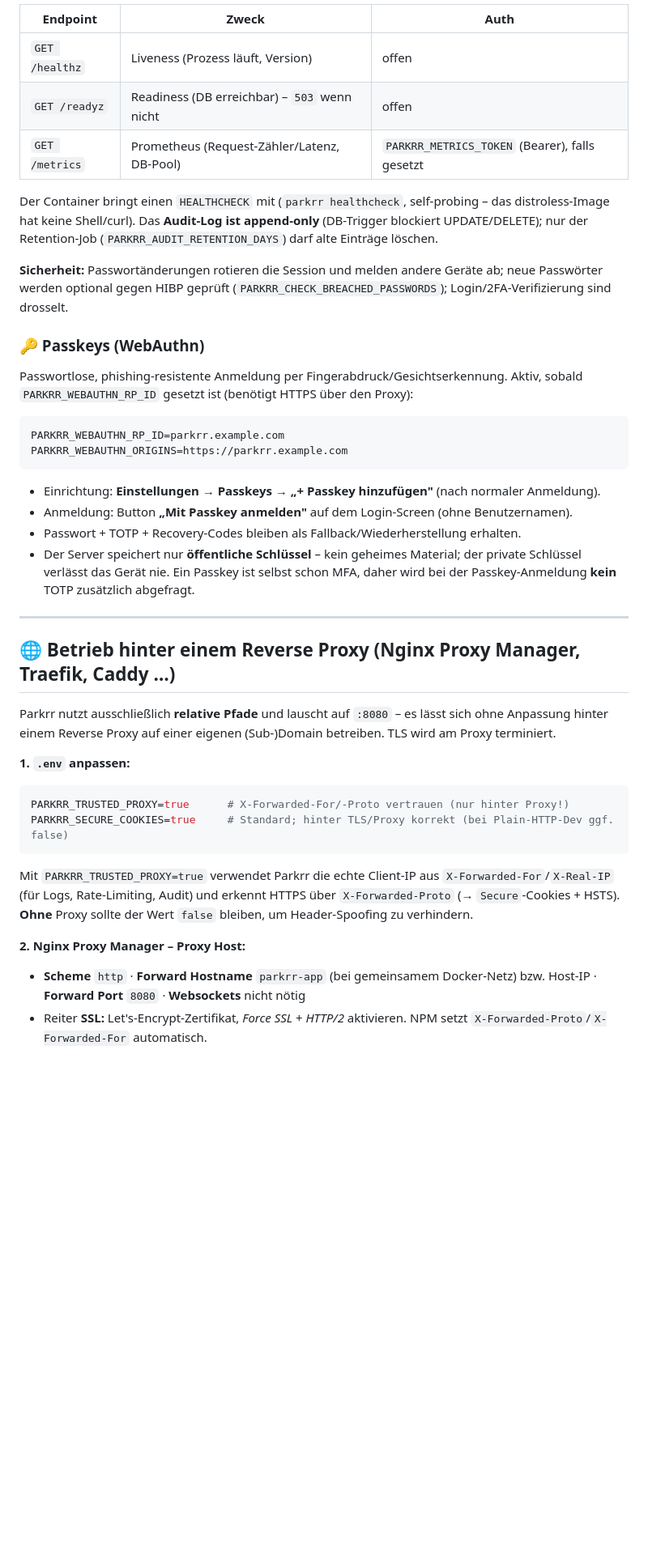
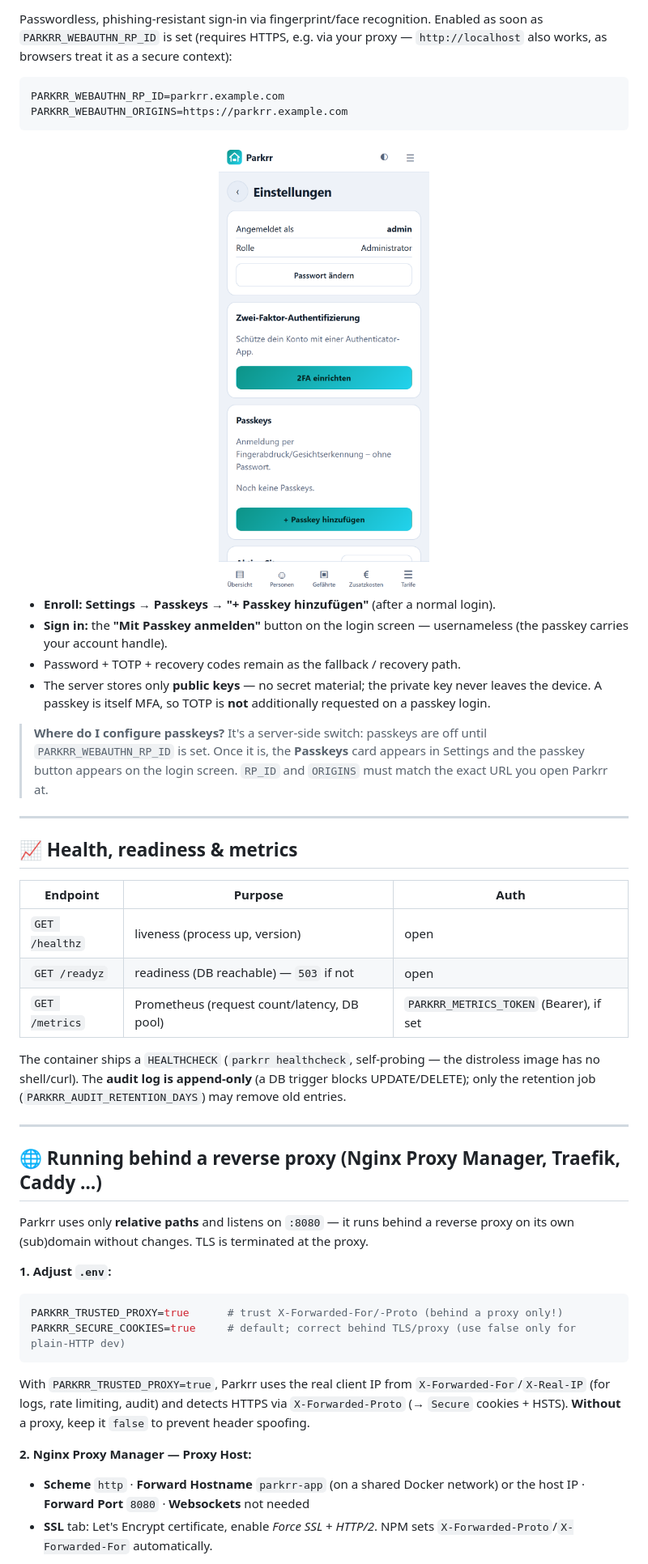
Before and after one commit to d0linger/Parkrr, a Markdown page: README.md, the part around one of its changes. Shown at 81% size. Drawn GitHub-style; pictures changed too: docs/screenshots/05-settings.png (added); blank space fills up the shorter version.

````diff
--- a/README.md
+++ b/README.md
@@ -129,60 +131,68 @@ erreichbar). Schema-Migrationen laufen automatisch beim Start.
 
-| Endpoint | Zweck | Auth |
-|----------|-------|------|
-| `GET /healthz` | Liveness (Prozess läuft, Version) | offen |
-| `GET /readyz` | Readiness (DB erreichbar) – `503` wenn nicht | offen |
-| `GET /metrics` | Prometheus (Request-Zähler/Latenz, DB-Pool) | `PARKRR_METRICS_TOKEN` (Bearer), falls gesetzt |
-
-Der Container bringt einen `HEALTHCHECK` mit (`parkrr healthcheck`, self-probing –
-das distroless-Image hat keine Shell/curl). Das **Audit-Log ist append-only**
-(DB-Trigger blockiert UPDATE/DELETE); nur der Retention-Job
-(`PARKRR_AUDIT_RETENTION_DAYS`) darf alte Einträge löschen.
-
-**Sicherheit:** Passwortänderungen rotieren die Session und melden andere Geräte
-ab; neue Passwörter werden optional gegen HIBP geprüft
-(`PARKRR_CHECK_BREACHED_PASSWORDS`); Login/2FA-Verifizierung sind drosselt.
-
-### 🔑 Passkeys (WebAuthn)
-
-Passwortlose, phishing-resistente Anmeldung per Fingerabdruck/Gesichtserkennung.
-Aktiv, sobald `PARKRR_WEBAUTHN_RP_ID` gesetzt ist (benötigt HTTPS über den Proxy):
+Passwordless, phishing-resistant sign-in via fingerprint/face recognition. Enabled
+as soon as `PARKRR_WEBAUTHN_RP_ID` is set (requires HTTPS, e.g. via your proxy —
+`http://localhost` also works, as browsers treat it as a secure context):
 
 ```env
 PARKRR_WEBAUTHN_RP_ID=parkrr.example.com
 PARKRR_WEBAUTHN_ORIGINS=https://parkrr.example.com
 ```
 
-- Einrichtung: **Einstellungen → Passkeys → „+ Passkey hinzufügen"** (nach normaler Anmeldung).
-- Anmeldung: Button **„Mit Passkey anmelden"** auf dem Login-Screen (ohne Benutzernamen).
-- Passwort + TOTP + Recovery-Codes bleiben als Fallback/Wiederherstellung erhalten.
-- Der Server speichert nur **öffentliche Schlüssel** – kein geheimes Material; der
-  private Schlüssel verlässt das Gerät nie. Ein Passkey ist selbst schon MFA, daher
-  wird bei der Passkey-Anmeldung **kein** TOTP zusätzlich abgefragt.
+<div align="center">
+<img src="docs/screenshots/05-settings.png" width="300" alt="Settings with the Passkeys card">
+</div>
+
+- **Enroll:** **Settings → Passkeys → "+ Passkey hinzufügen"** (after a normal login).
+- **Sign in:** the **"Mit Passkey anmelden"** button on the login screen —
+  usernameless (the passkey carries your account handle).
+- Password + TOTP + recovery codes remain as the fallback / recovery path.
+- The server stores only **public keys** — no secret material; the private key
+  never leaves the device. A passkey is itself MFA, so TOTP is **not** additionally
+  requested on a passkey login.
+
+> **Where do I configure passkeys?** It's a server-side switch: passkeys are off
+> until `PARKRR_WEBAUTHN_RP_ID` is set. Once it is, the **Passkeys** card appears
+> in Settings and the passkey button appears on the login screen. `RP_ID` and
+> `ORIGINS` must match the exact URL you open Parkrr at.
 
 ---
 
-## 🌐 Betrieb hinter einem Reverse Proxy (Nginx Proxy Manager, Traefik, Caddy …)
+## 📈 Health, readiness & metrics
 
-Parkrr nutzt ausschließlich **relative Pfade** und lauscht auf `:8080` – es lässt
-sich ohne Anpassung hinter einem Reverse Proxy auf einer eigenen (Sub-)Domain
-betreiben. TLS wird am Proxy terminiert.
+| Endpoint | Purpose | Auth |
+|----------|---------|------|
+| `GET /healthz` | liveness (process up, version) | open |
+| `GET /readyz` | readiness (DB reachable) — `503` if not | open |
+| `GET /metrics` | Prometheus (request count/latency, DB pool) | `PARKRR_METRICS_TOKEN` (Bearer), if set |
 
-**1. `.env` anpassen:**
+The container ships a `HEALTHCHECK` (`parkrr healthcheck`, self-probing — the
+distroless image has no shell/curl). The **audit log is append-only** (a DB
+trigger blocks UPDATE/DELETE); only the retention job
+(`PARKRR_AUDIT_RETENTION_DAYS`) may remove old entries.
+
+---
+
+## 🌐 Running behind a reverse proxy (Nginx Proxy Manager, Traefik, Caddy …)
+
+Parkrr uses only **relative paths** and listens on `:8080` — it runs behind a
+reverse proxy on its own (sub)domain without changes. TLS is terminated at the proxy.
+
+**1. Adjust `.env`:**
 
 ```env
-PARKRR_TRUSTED_PROXY=true      # X-Forwarded-For/-Proto vertrauen (nur hinter Proxy!)
-PARKRR_SECURE_COOKIES=true     # Standard; hinter TLS/Proxy korrekt (bei Plain-HTTP-Dev ggf. false)
+PARKRR_TRUSTED_PROXY=true      # trust X-Forwarded-For/-Proto (behind a proxy only!)
+PARKRR_SECURE_COOKIES=true     # default; correct behind TLS/proxy (use false only for plain-HTTP dev)
 ```
 
-Mit `PARKRR_TRUSTED_PROXY=true` verwendet Parkrr die echte Client-IP aus
-`X-Forwarded-For`/`X-Real-IP` (für Logs, Rate-Limiting, Audit) und erkennt HTTPS
-über `X-Forwarded-Proto` (→ `Secure`-Cookies + HSTS). **Ohne** Proxy sollte der
-Wert `false` bleiben, um Header-Spoofing zu verhindern.
+With `PARKRR_TRUSTED_PROXY=true`, Parkrr uses the real client IP from
+`X-Forwarded-For`/`X-Real-IP` (for logs, rate limiting, audit) and detects HTTPS
+via `X-Forwarded-Proto` (→ `Secure` cookies + HSTS). **Without** a proxy, keep it
+`false` to prevent header spoofing.
 
-**2. Nginx Proxy Manager – Proxy Host:**
+**2. Nginx Proxy Manager — Proxy Host:**
 
-- **Scheme** `http` · **Forward Hostname** `parkrr-app` (bei gemeinsamem Docker-Netz)
-  bzw. Host-IP · **Forward Port** `8080` · **Websockets** nicht nötig
-- Reiter **SSL:** Let's-Encrypt-Zertifikat, *Force SSL* + *HTTP/2* aktivieren.
-  NPM setzt `X-Forwarded-Proto`/`X-Forwarded-For` automatisch.
+- **Scheme** `http` · **Forward Hostname** `parkrr-app` (on a shared Docker network)
+  or the host IP · **Forward Port** `8080` · **Websockets** not needed
+- **SSL** tab: Let's Encrypt certificate, enable *Force SSL* + *HTTP/2*.
+  NPM sets `X-Forwarded-Proto`/`X-Forwarded-For` automatically.
 
````
Also changed, not shown: other parts of README.md (+181 -167 lines), docs/screenshots/01-login.png, docs/screenshots/02-dashboard.png, docs/screenshots/03-vehicles.png, docs/screenshots/04-person.png.
